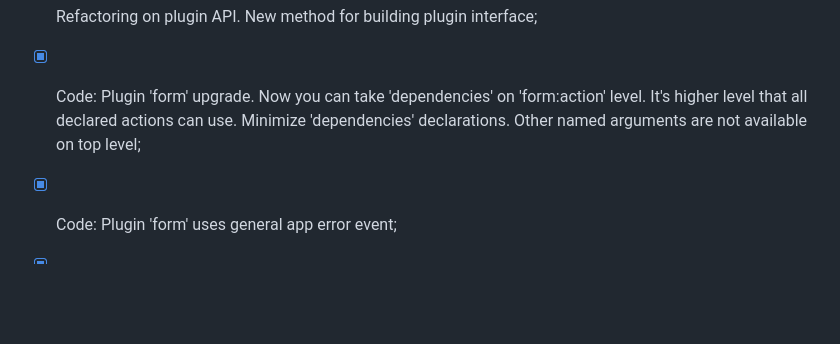
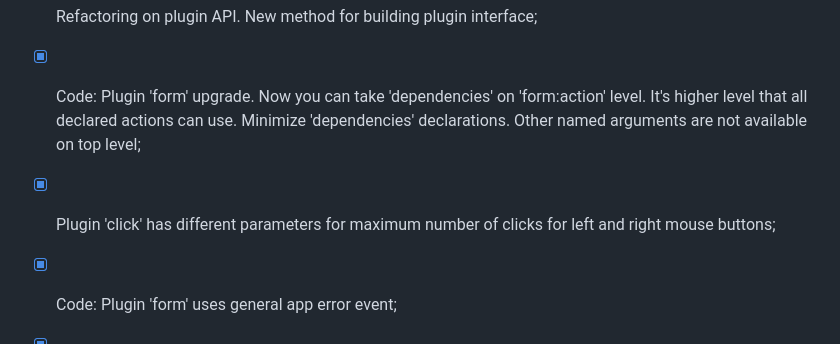
Before and after one commit to PeterNaydenov/shortcuts, a Markdown page: Changelog.md, the part around the change. Drawn GitHub-style; blank space fills up the shorter version.

```diff
--- a/Changelog.md
+++ b/Changelog.md
@@ -7,6 +7,7 @@
 - [x] New plugin 'scroll';
 - [x] Refactoring on plugin API. New method for building plugin interface;
 - [x] Code: Plugin 'form' upgrade. Now you can take 'dependencies' on 'form:action' level. It's higher level that all declared actions can use. Minimize 'dependencies' declarations. Other named arguments are not available on top level;
+- [x] Plugin 'click' has different parameters for maximum number of clicks for left and right mouse buttons;
 - [x] Code: Plugin 'form' uses general app error event;
 - [x] Code: Plugin 'form'. Event 'form:watch' has named argument 'dependencies';
 - [x] Fix: Plugin 'form' on event 'form:define' - argument should be a named argument;
```
